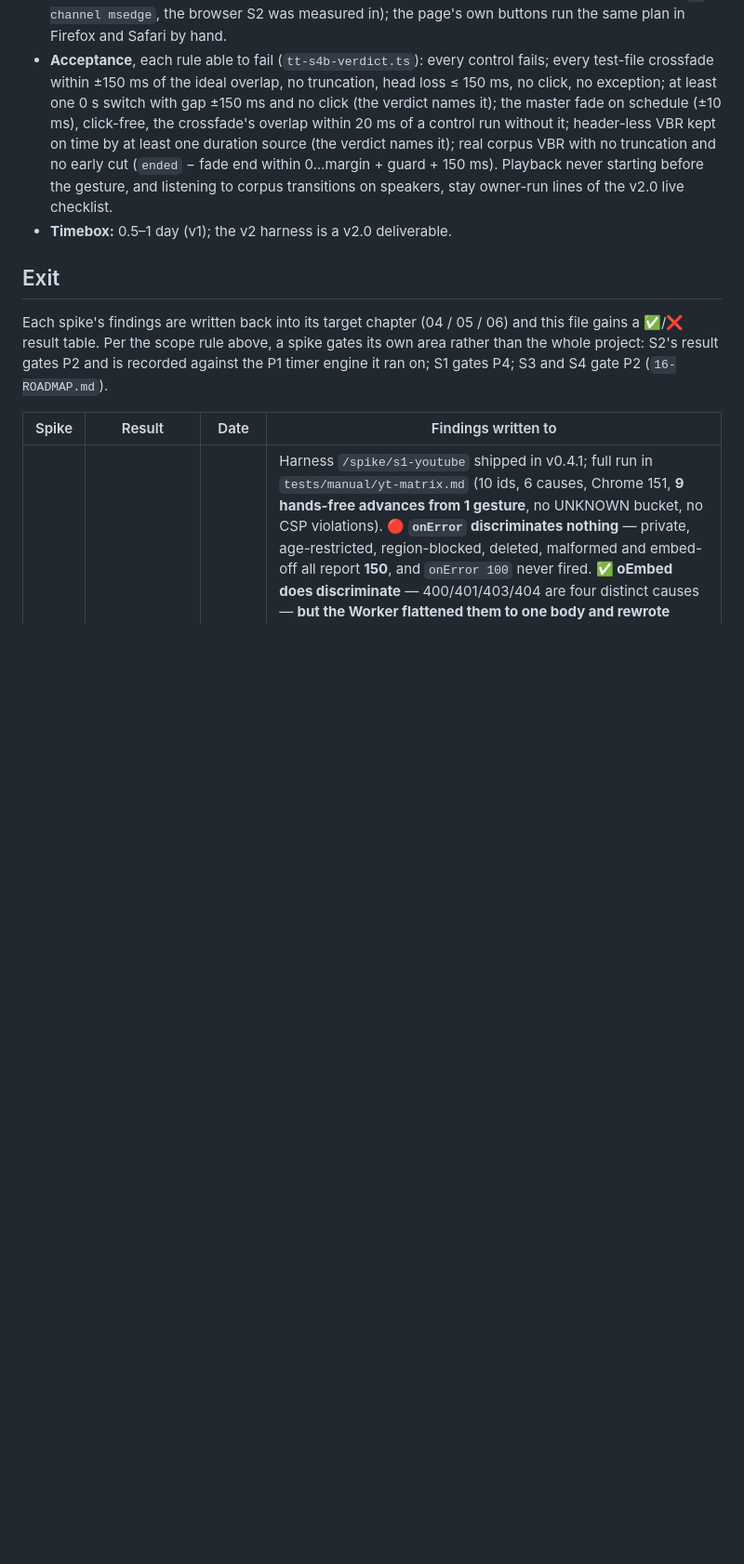
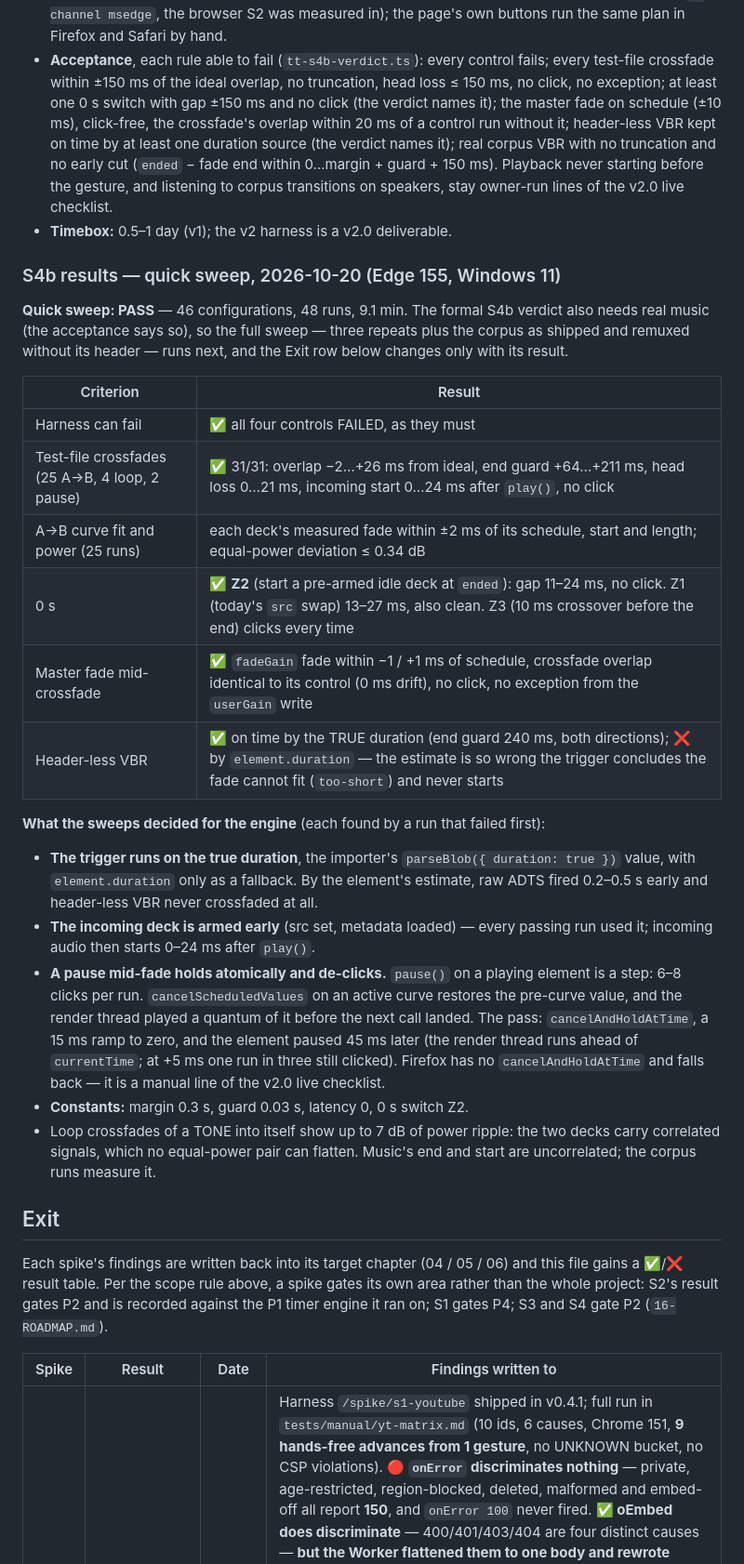
Before and after one commit to poli0981/ticktune, a Markdown page: docs/15-SPIKES.md, the part around one of its changes. Shown at 93% size. Drawn GitHub-style; blank space fills up the shorter version.

Commit message:
docs(s4b): the quick sweep's result and what it decided
Quick sweep on Edge 155: PASS — four controls failed as they must, 31/31
test-file crossfades within ±150 ms of the ideal overlap (A→B fits within
±2 ms, power within 0.34 dB), 0 s by a pre-armed deck (Z2, 11–24 ms), the
master fade on schedule to the millisecond, header-less VBR on time only by the
true duration. The formal S4b result waits for the full sweep with real music.

Co-Authored-By: Claude Opus 5.5 <noreply@anthropic.com>

```diff
--- a/docs/15-SPIKES.md
+++ b/docs/15-SPIKES.md
@@ -275,6 +275,43 @@ threshold spent 127 of the 150 ms tolerance on a perfect 5 s fade.
   owner-run lines of the v2.0 live checklist.
 - **Timebox:** 0.5–1 day (v1); the v2 harness is a v2.0 deliverable.
 
+### S4b results — quick sweep, 2026-10-20 (Edge 155, Windows 11)
+
+**Quick sweep: PASS** — 46 configurations, 48 runs, 9.1 min. The formal S4b
+verdict also needs real music (the acceptance says so), so the full sweep —
+three repeats plus the corpus as shipped and remuxed without its header — runs
+next, and the Exit row below changes only with its result.
+
+| Criterion | Result |
+|---|---|
+| Harness can fail | ✅ all four controls FAILED, as they must |
+| Test-file crossfades (25 A→B, 4 loop, 2 pause) | ✅ 31/31: overlap −2…+26 ms from ideal, end guard +64…+211 ms, head loss 0…21 ms, incoming start 0…24 ms after `play()`, no click |
+| A→B curve fit and power (25 runs) | each deck's measured fade within ±2 ms of its schedule, start and length; equal-power deviation ≤ 0.34 dB |
+| 0 s | ✅ **Z2** (start a pre-armed idle deck at `ended`): gap 11–24 ms, no click. Z1 (today's `src` swap) 13–27 ms, also clean. Z3 (10 ms crossover before the end) clicks every time |
+| Master fade mid-crossfade | ✅ `fadeGain` fade within −1 / +1 ms of schedule, crossfade overlap identical to its control (0 ms drift), no click, no exception from the `userGain` write |
+| Header-less VBR | ✅ on time by the TRUE duration (end guard 240 ms, both directions); ❌ by `element.duration` — the estimate is so wrong the trigger concludes the fade cannot fit (`too-short`) and never starts |
+
+**What the sweeps decided for the engine** (each found by a run that failed first):
+
+- **The trigger runs on the true duration**, the importer's
+  `parseBlob({ duration: true })` value, with `element.duration` only as a
+  fallback. By the element's estimate, raw ADTS fired 0.2–0.5 s early and
+  header-less VBR never crossfaded at all.
+- **The incoming deck is armed early** (src set, metadata loaded) — every
+  passing run used it; incoming audio then starts 0–24 ms after `play()`.
+- **A pause mid-fade holds atomically and de-clicks.** `pause()` on a playing
+  element is a step: 6–8 clicks per run. `cancelScheduledValues` on an active
+  curve restores the pre-curve value, and the render thread played a quantum of
+  it before the next call landed. The pass: `cancelAndHoldAtTime`, a 15 ms ramp
+  to zero, and the element paused 45 ms later (the render thread runs ahead of
+  `currentTime`; at +5 ms one run in three still clicked). Firefox has no
+  `cancelAndHoldAtTime` and falls back — it is a manual line of the v2.0 live
+  checklist.
+- **Constants:** margin 0.3 s, guard 0.03 s, latency 0, 0 s switch Z2.
+- Loop crossfades of a TONE into itself show up to 7 dB of power ripple: the
+  two decks carry correlated signals, which no equal-power pair can flatten.
+  Music's end and start are uncorrelated; the corpus runs measure it.
+
 ## Exit
 
 Each spike's findings are written back into its target chapter (04 / 05 / 06) and
```
Also changed, not shown: other parts of docs/15-SPIKES.md (+1 -1 lines).
